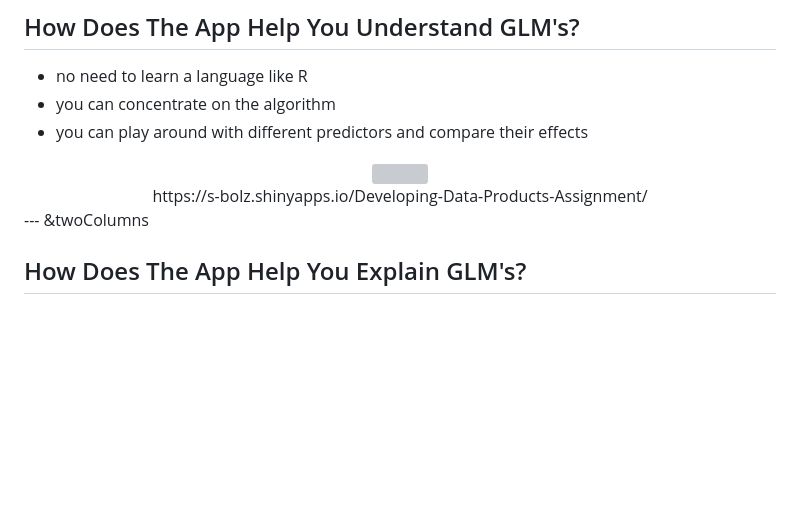
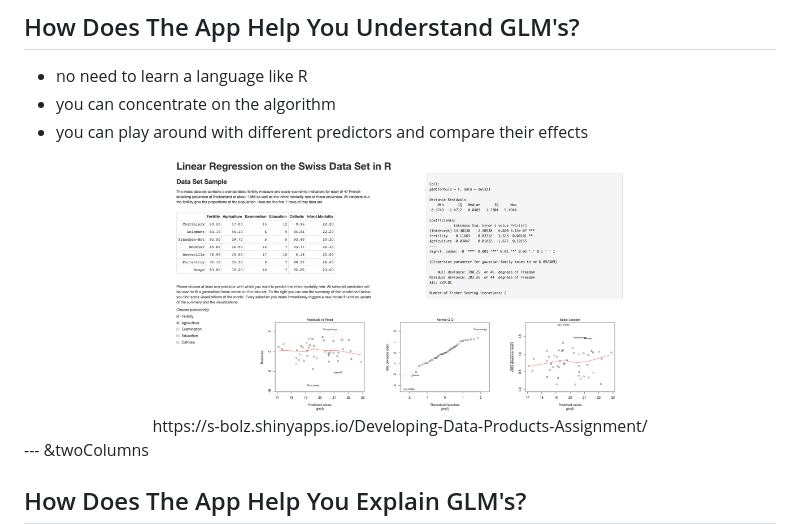
Before and after one commit to genesis1379/Developing-Data-Products-Assignment, a Markdown page: lr_swiss_pitch/index.md, the part around the change. Rendered like a GitHub page; pictures changed too: lr_swiss_pitch/assets/img/main.png (added); blank space fills up the shorter version; grey boxes are pictures that could not be loaded.

```diff
--- a/lr_swiss_pitch/index.md
+++ b/lr_swiss_pitch/index.md
@@ -53,7 +53,7 @@ $\Rightarrow$ among the most widely used algorithms by data scientists
 * you can concentrate on the algorithm
 * you can play around with different predictors and compare their effects
 
-<center><img src=./assets/img/main.tiff height='60%' width='60%' style='margin:0px; border: 2px solid #FF0000'/></center>
+<center><img src=./assets/img/main.png height='60%' width='60%' style='margin:0px; border: 2px solid #FF0000'/></center>
 
 <center>https://s-bolz.shinyapps.io/Developing-Data-Products-Assignment/</center>
 
```
Also changed, not shown: 3 other files.
